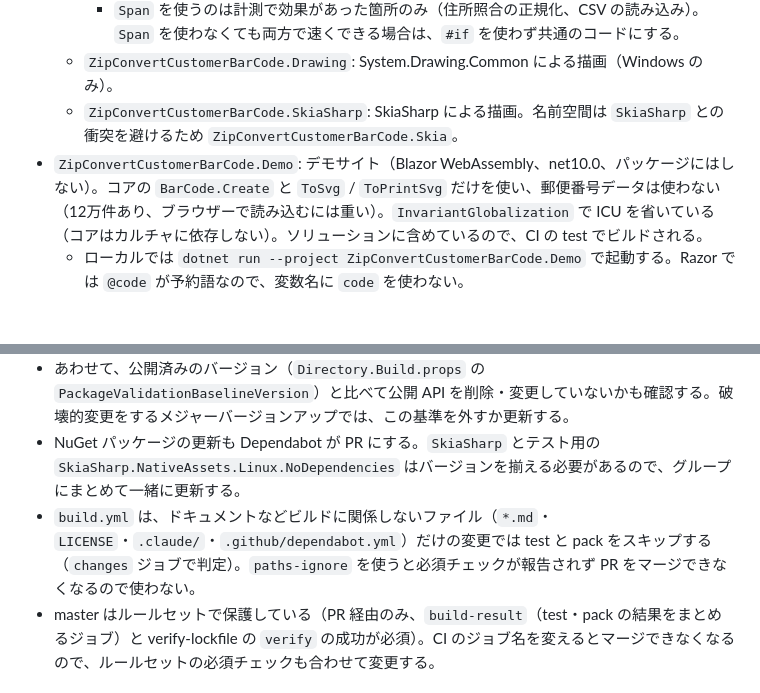
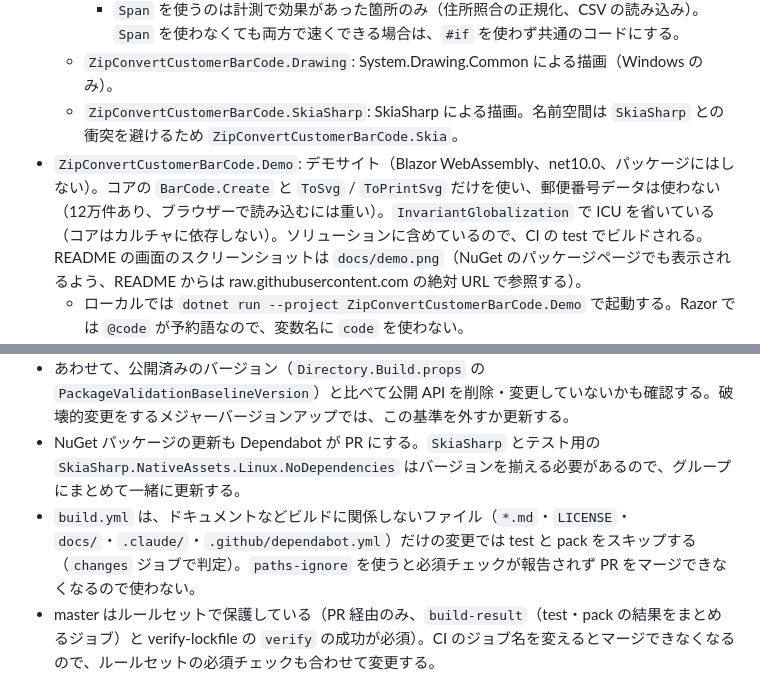
Before and after one commit to cssho/ZipConvertCustomerBarCode, a Markdown page: CLAUDE.md, 2 parts joined by grey strips. Rendered like a GitHub page; blank space fills up the shorter version.

```diff
--- a/CLAUDE.md
+++ b/CLAUDE.md
@@ -19,7 +19,7 @@
     - `Span` を使うのは計測で効果があった箇所のみ（住所照合の正規化、CSV の読み込み）。`Span` を使わなくても両方で速くできる場合は、`#if` を使わず共通のコードにする。
   - `ZipConvertCustomerBarCode.Drawing`: System.Drawing.Common による描画（Windows のみ）。
   - `ZipConvertCustomerBarCode.SkiaSharp`: SkiaSharp による描画。名前空間は `SkiaSharp` との衝突を避けるため `ZipConvertCustomerBarCode.Skia`。
-- `ZipConvertCustomerBarCode.Demo`: デモサイト（Blazor WebAssembly、net10.0、パッケージにはしない）。コアの `BarCode.Create` と `ToSvg` / `ToPrintSvg` だけを使い、郵便番号データは使わない（12万件あり、ブラウザーで読み込むには重い）。`InvariantGlobalization` で ICU を省いている（コアはカルチャに依存しない）。ソリューションに含めているので、CI の test でビルドされる。
+- `ZipConvertCustomerBarCode.Demo`: デモサイト（Blazor WebAssembly、net10.0、パッケージにはしない）。コアの `BarCode.Create` と `ToSvg` / `ToPrintSvg` だけを使い、郵便番号データは使わない（12万件あり、ブラウザーで読み込むには重い）。`InvariantGlobalization` で ICU を省いている（コアはカルチャに依存しない）。ソリューションに含めているので、CI の test でビルドされる。README の画面のスクリーンショットは `docs/demo.png`（NuGet のパッケージページでも表示されるよう、README からは raw.githubusercontent.com の絶対 URL で参照する）。
   - ローカルでは `dotnet run --project ZipConvertCustomerBarCode.Demo` で起動する。Razor では `@code` が予約語なので、変数名に `code` を使わない。
 - `netstandard2.0` の既定 C# は 7.3。`#if NET8_0_OR_GREATER` の外では `record` や null 許容参照型など新しい構文は使わない。
 - バージョン・著作権表示・パッケージ情報は `Directory.Build.props` にまとめている。パッケージアイコン `icon.png`（128×128）は、このライブラリで作ったバーコードの先頭4シンボル（スタート + 郵便番号3桁）を縦に伸ばし、紺地に白で描いたもの。`dotnet run tools/GenerateIcon.cs -- icon.png` で生成する（色・拡大率・余白もこのスクリプトにある）。デモサイトのファビコン `ZipConvertCustomerBarCode.Demo/wwwroot/icon.png` も同じ画像なので、作り直したらコピーする。
@@ -48,7 +48,7 @@
 - パッケージ作成時の検証（`EnablePackageValidation`）で、net8.0 版から netstandard2.0 版の公開 API が欠けているとエラー（CP0002）になる（net8.0 版にだけ API を足すのは検出しない）。
 - あわせて、公開済みのバージョン（`Directory.Build.props` の `PackageValidationBaselineVersion`）と比べて公開 API を削除・変更していないかも確認する。破壊的変更をするメジャーバージョンアップでは、この基準を外すか更新する。
 - NuGet パッケージの更新も Dependabot が PR にする。`SkiaSharp` とテスト用の `SkiaSharp.NativeAssets.Linux.NoDependencies` はバージョンを揃える必要があるので、グループにまとめて一緒に更新する。
-- `build.yml` は、ドキュメントなどビルドに関係しないファイル（`*.md`・`LICENSE`・`.claude/`・`.github/dependabot.yml`）だけの変更では test と pack をスキップする（`changes` ジョブで判定）。`paths-ignore` を使うと必須チェックが報告されず PR をマージできなくなるので使わない。
+- `build.yml` は、ドキュメントなどビルドに関係しないファイル（`*.md`・`LICENSE`・`docs/`・`.claude/`・`.github/dependabot.yml`）だけの変更では test と pack をスキップする（`changes` ジョブで判定）。`paths-ignore` を使うと必須チェックが報告されず PR をマージできなくなるので使わない。
 - master はルールセットで保護している（PR 経由のみ、`build-result`（test・pack の結果をまとめるジョブ）と verify-lockfile の `verify` の成功が必須）。CI のジョブ名を変えるとマージできなくなるので、ルールセットの必須チェックも合わせて変更する。
 
 ## バーコード処理
```
Also changed, not shown: README.md (+13 -2 lines), docs/demo.png (added), 3 other files.
